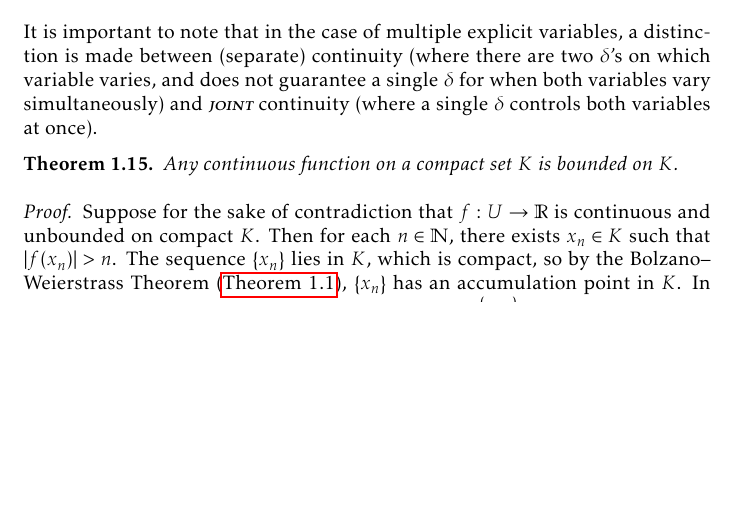
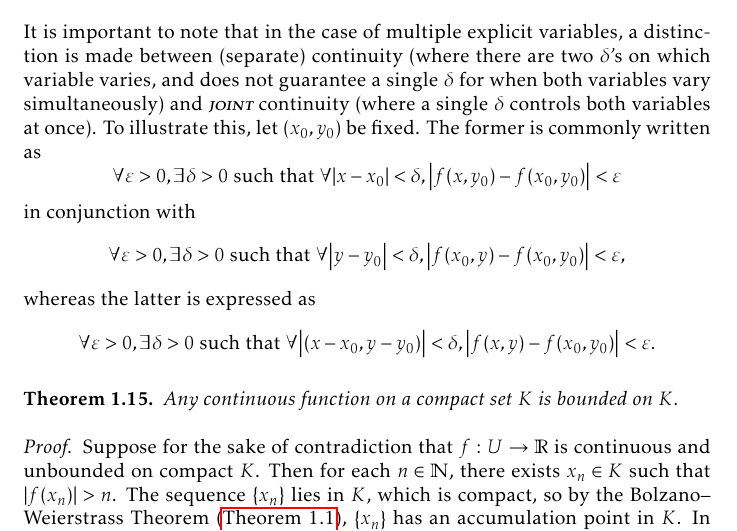
Before and after one commit to slipperking/complex-analysis-latex, a LaTeX document (main.tex): part of page 12 of 187, cut so that both start at the same text, the shorter picture padded with empty space. Compiled offline with pdfLaTeX.

Commit message:
overleaf_to_git (Sun Sep 14 20:18:59 2025 -0700): update main.tex from r21489 to r21494

```diff
--- a/main.tex
+++ b/main.tex
@@ -318,7 +318,7 @@ We also have the definition of the limit of a sequence:
 \begin{definition}[Continuity]\label{def:continuity}
     A function \(f:U \to \mathbb{R}\), defined on an open set \(U \subseteq \mathbb{R}\) containing a point \(a \in U\), is said to be continuous at \(a\) if and only if \[\lim_{x\to a}f(x)=f(a).\]
 \end{definition}
-It is important to note that in the case of multiple explicit variables, a distinction is made between (separate) continuity (where there are two \(\delta\)'s on which variable varies, and does not guarantee a single \(\delta\) for when both variables vary simultaneously) and \textscsl{joint} continuity (where a single \(\delta\) controls both variables at once).
+It is important to note that in the case of multiple explicit variables, a distinction is made between (separate) continuity (where there are two \(\delta\)'s on which variable varies, and does not guarantee a single \(\delta\) for when both variables vary simultaneously) and \textscsl{joint} continuity (where a single \(\delta\) controls both variables at once). To illustrate this, let \(\qty(x_0,y_0)\) be fixed. The former is commonly written as \[\forall\varepsilon>0, \exists\delta>0\text{ such that }\forall\abs{x-x_0}<\delta,\abs{f\qty(x,y_0)-f\qty(x_0,y_0)}<\varepsilon\] in conjunction with \[\forall\varepsilon>0, \exists\delta>0\text{ such that }\forall\abs{y-y_0}<\delta,\abs{f\qty(x_0,y)-f\qty(x_0,y_0)}<\varepsilon,\] whereas the latter is expressed as \[\forall\varepsilon>0, \exists\delta>0\text{ such that }\forall\abs{\qty(x-x_0,y-y_0)}<\delta,\abs{f\qty(x,y)-f\qty(x_0,y_0)}<\varepsilon.\]
 \begin{theorem}\label{thm:continuousfunctionboundedoncompact}
     Any continuous function on a compact set \(K\) is bounded on \(K\).
 \end{theorem}
```
Also changed, not shown: main.tex (3 more changed lines).
